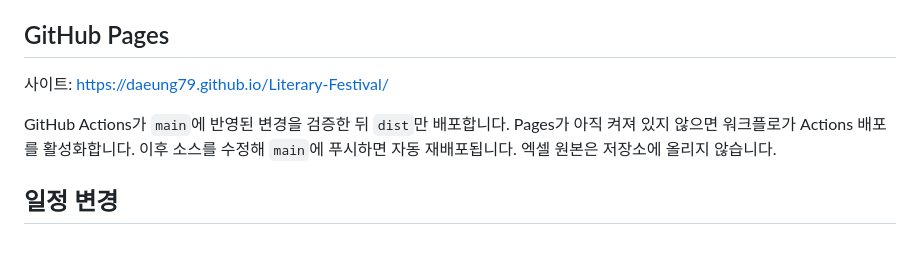
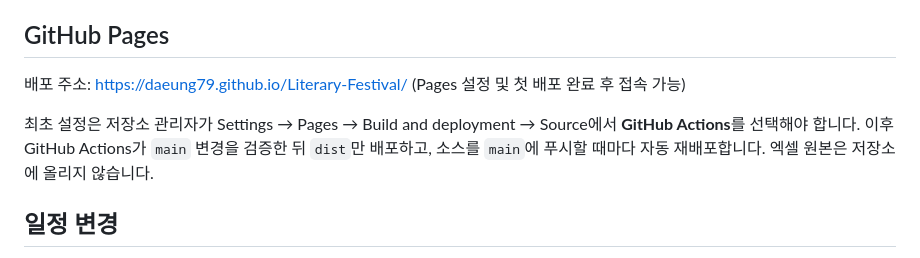
Before and after one commit to DaeUng79/Literary-Festival, a Markdown page: README.md, the part around the change. Drawn GitHub-style.

Commit message:
Clarify initial Pages setup
Co-authored-by: Copilot <223556219+Copilot@users.noreply.github.com>

```diff
--- a/README.md
+++ b/README.md
@@ -23,9 +23,9 @@ python3 -m http.server 8766 --directory dist
 
 ## GitHub Pages
 
-사이트: https://daeung79.github.io/Literary-Festival/
+배포 주소: https://daeung79.github.io/Literary-Festival/ (Pages 설정 및 첫 배포 완료 후 접속 가능)
 
-GitHub Actions가 `main`에 반영된 변경을 검증한 뒤 `dist`만 배포합니다. Pages가 아직 켜져 있지 않으면 워크플로가 Actions 배포를 활성화합니다. 이후 소스를 수정해 `main`에 푸시하면 자동 재배포됩니다. 엑셀 원본은 저장소에 올리지 않습니다.
+최초 설정은 저장소 관리자가 Settings → Pages → Build and deployment → Source에서 **GitHub Actions**를 선택해야 합니다. 이후 GitHub Actions가 `main` 변경을 검증한 뒤 `dist`만 배포하고, 소스를 `main`에 푸시할 때마다 자동 재배포합니다. 엑셀 원본은 저장소에 올리지 않습니다.
 
 ## 일정 변경
 
```
